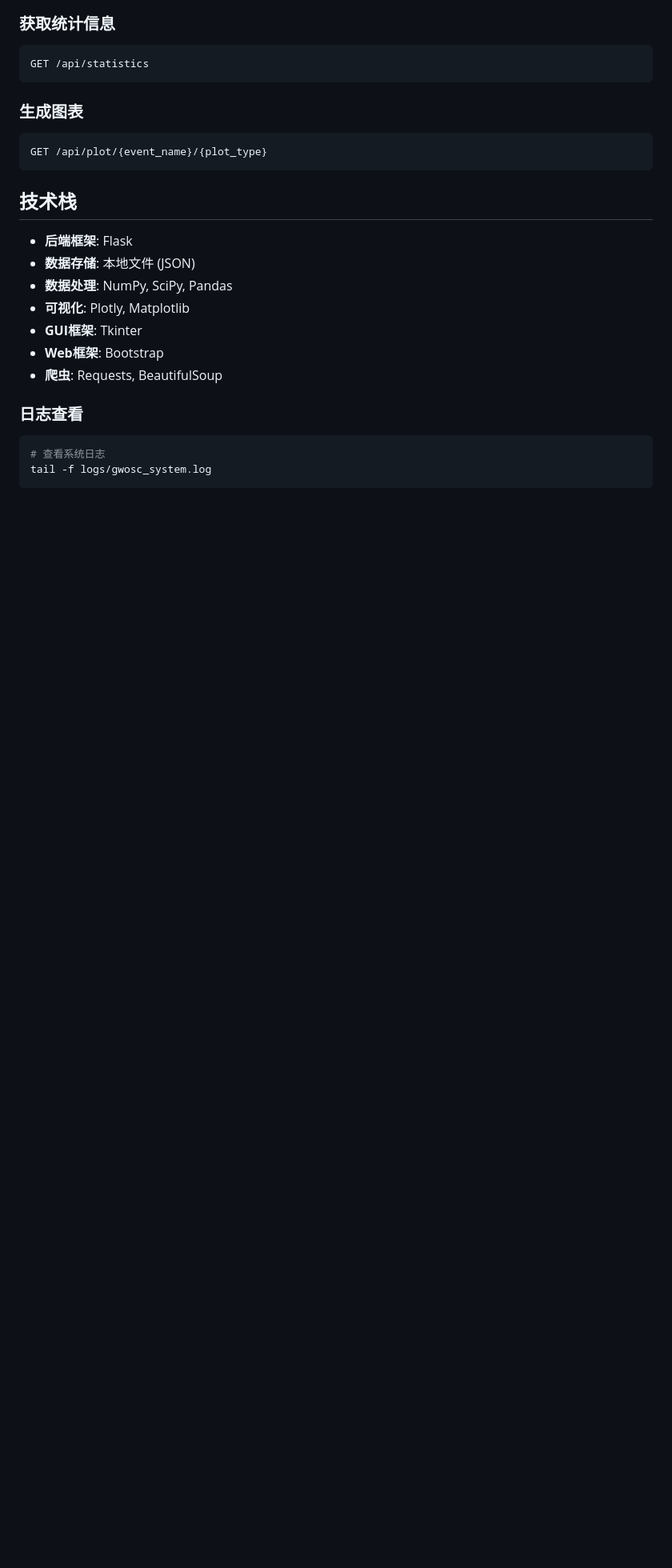
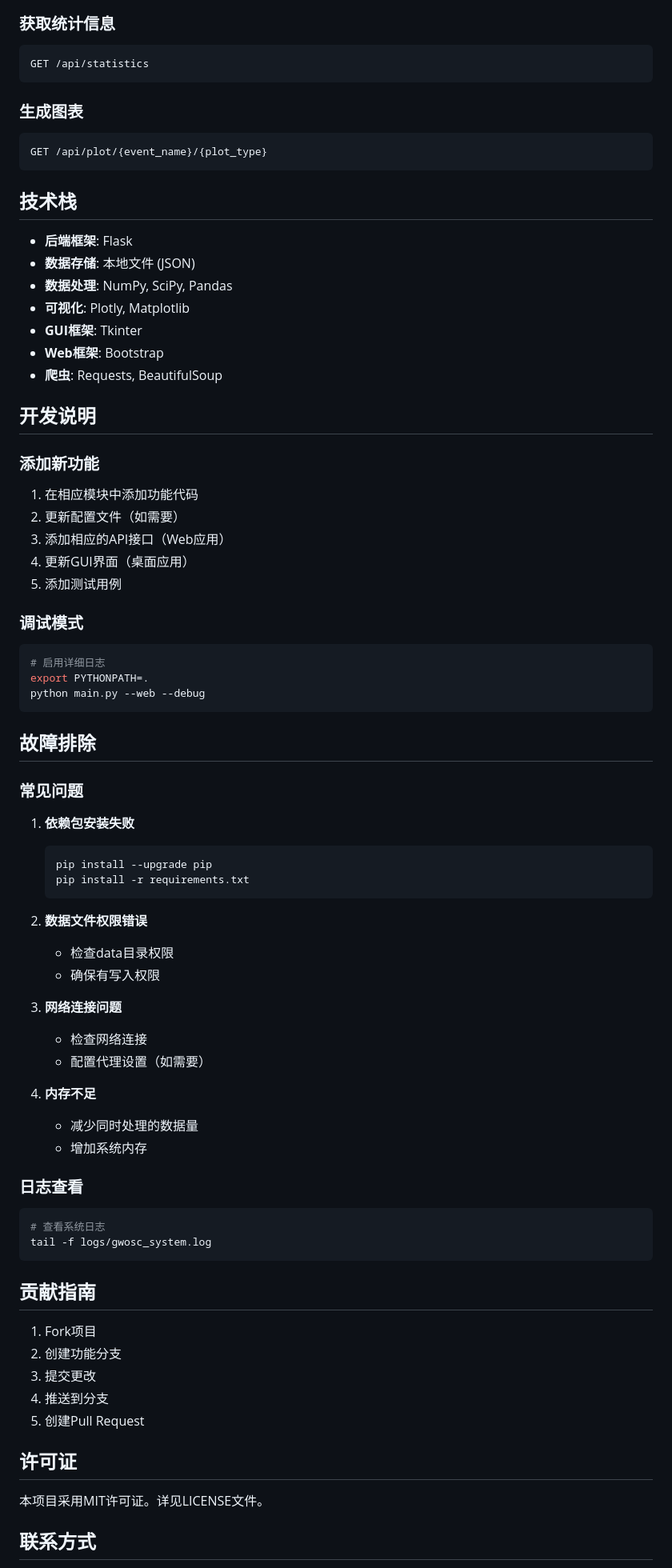
Before and after one commit to NixumbraSolivagant/DataCollectionViz, a Markdown page: README.md, the part around one of its changes. Shown at 80% size. Drawn GitHub-style; blank space fills up the shorter version.

````diff
--- a/README.md
+++ b/README.md
@@ -172,7 +199,45 @@ GET /api/plot/{event_name}/{plot_type}
 - **Web框架**: Bootstrap
 - **爬虫**: Requests, BeautifulSoup
 
+## 开发说明
 
+### 添加新功能
+
+1. 在相应模块中添加功能代码
+2. 更新配置文件（如需要）
+3. 添加相应的API接口（Web应用）
+4. 更新GUI界面（桌面应用）
+5. 添加测试用例
+
+### 调试模式
+
+```bash
+# 启用详细日志
+export PYTHONPATH=.
+python main.py --web --debug
+```
+
+## 故障排除
+
+### 常见问题
+
+1. **依赖包安装失败**
+   ```bash
+   pip install --upgrade pip
+   pip install -r requirements.txt
+   ```
+
+2. **数据文件权限错误**
+   - 检查data目录权限
+   - 确保有写入权限
+
+3. **网络连接问题**
+   - 检查网络连接
+   - 配置代理设置（如需要）
+
+4. **内存不足**
+   - 减少同时处理的数据量
+   - 增加系统内存
 
 ### 日志查看
 
@@ -181,3 +246,17 @@ GET /api/plot/{event_name}/{plot_type}
 tail -f logs/gwosc_system.log
 ```
 
+## 贡献指南
+
+1. Fork项目
+2. 创建功能分支
+3. 提交更改
+4. 推送到分支
+5. 创建Pull Request
+
+## 许可证
+
+本项目采用MIT许可证。详见LICENSE文件。
+
+## 联系方式
+
````
Also changed, not shown: other parts of README.md (+34 -0 lines).
